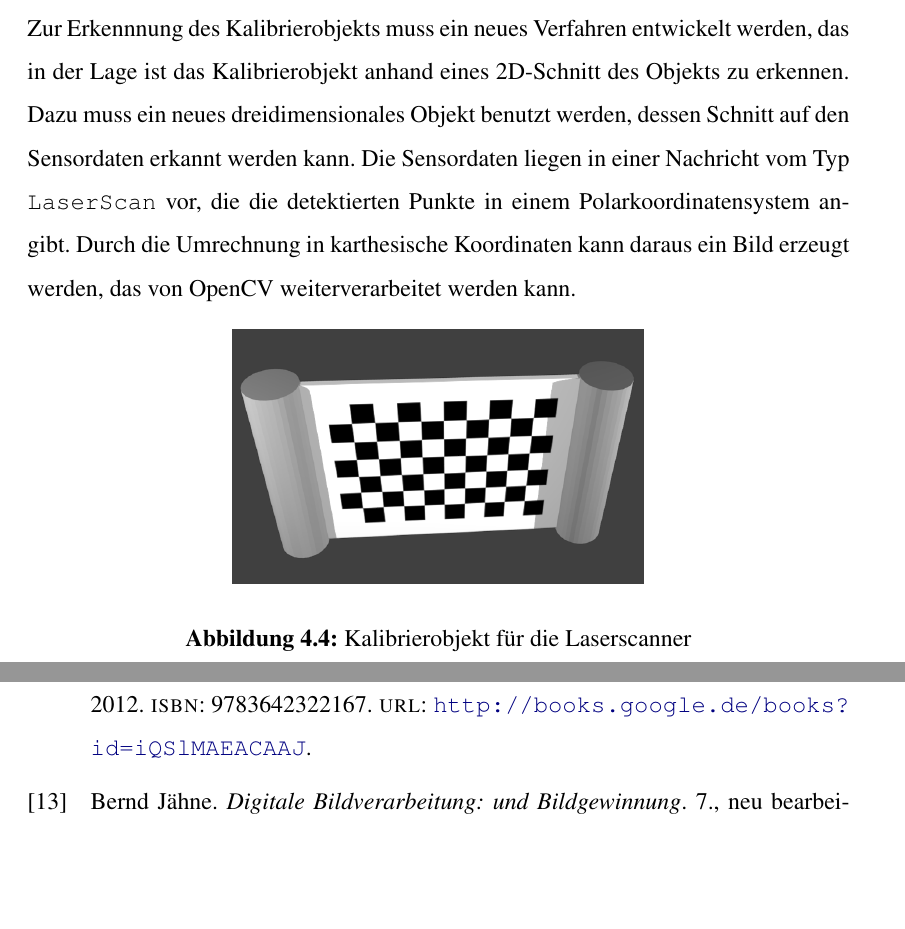
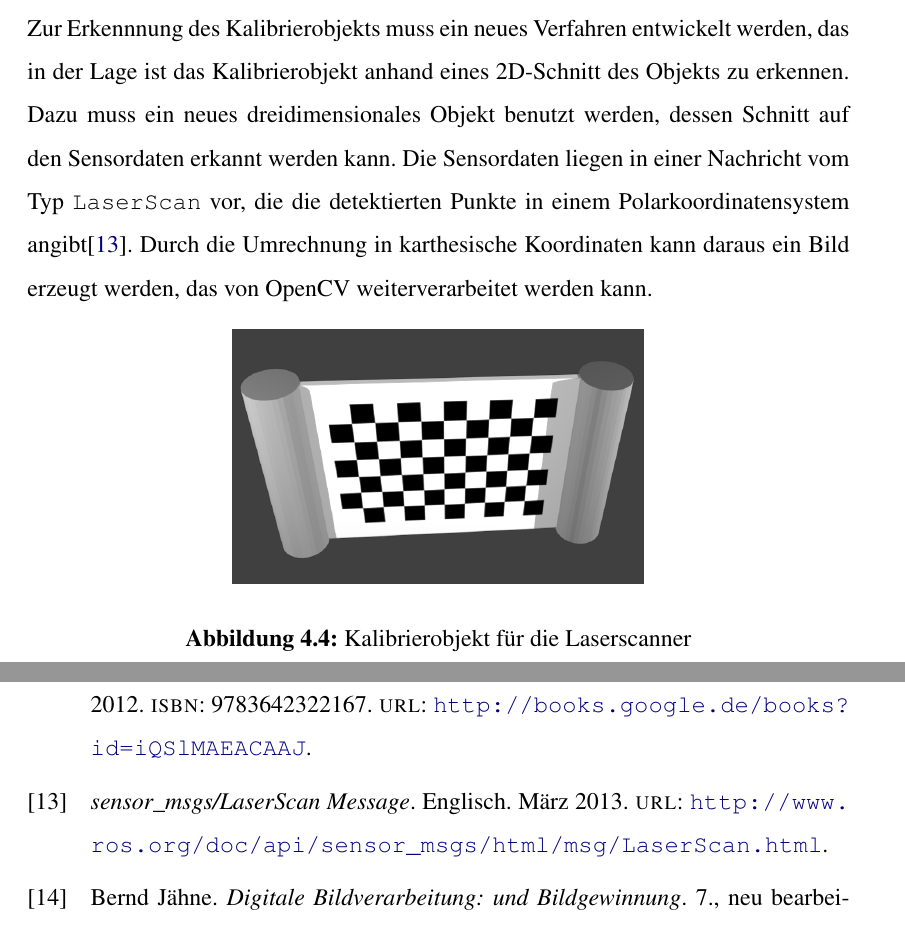
Before and after one commit to ipa-fmw-ja/bsc_thesis_calibration, a LaTeX thesis (Thesis/Bachelorthesis.tex, which reads Thesis/chapters/umsetzung.tex): two parts of pages 53 and 58 of 58, joined at a grey line, cut so that both start at the same text, the shorter picture padded with empty space. Compiled offline with pdfLaTeX.

Commit message:
readded citation

```diff
--- a/Thesis/chapters/umsetzung.tex
+++ b/Thesis/chapters/umsetzung.tex
@@ -324,7 +324,7 @@ das in der Lage ist das Kalibrierobjekt anhand eines 2D-Schnitt des Objekts zu e
 ein neues dreidimensionales Objekt benutzt werden, dessen Schnitt auf den
 Sensordaten erkannt werden kann.
 Die Sensordaten liegen in einer Nachricht vom Typ \texttt{LaserScan} vor, die
-die detektierten Punkte in einem Polarkoordinatensystem angibt. Durch die Umrechnung
+die detektierten Punkte in einem Polarkoordinatensystem angibt\cite{laserscan}. Durch die Umrechnung
 in karthesische Koordinaten kann daraus ein Bild erzeugt werden, das von OpenCV
 weiterverarbeitet werden kann.
 
```
